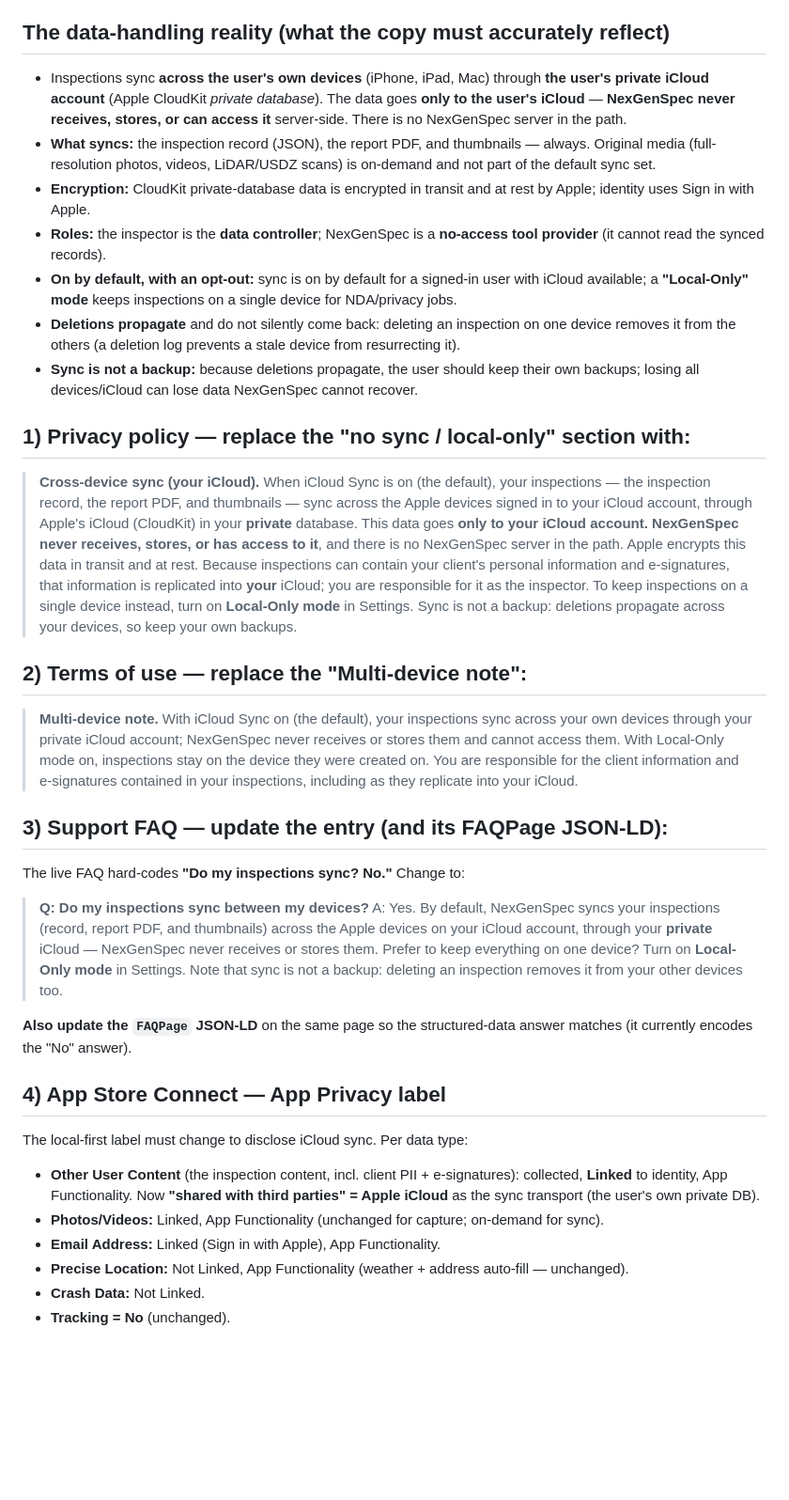
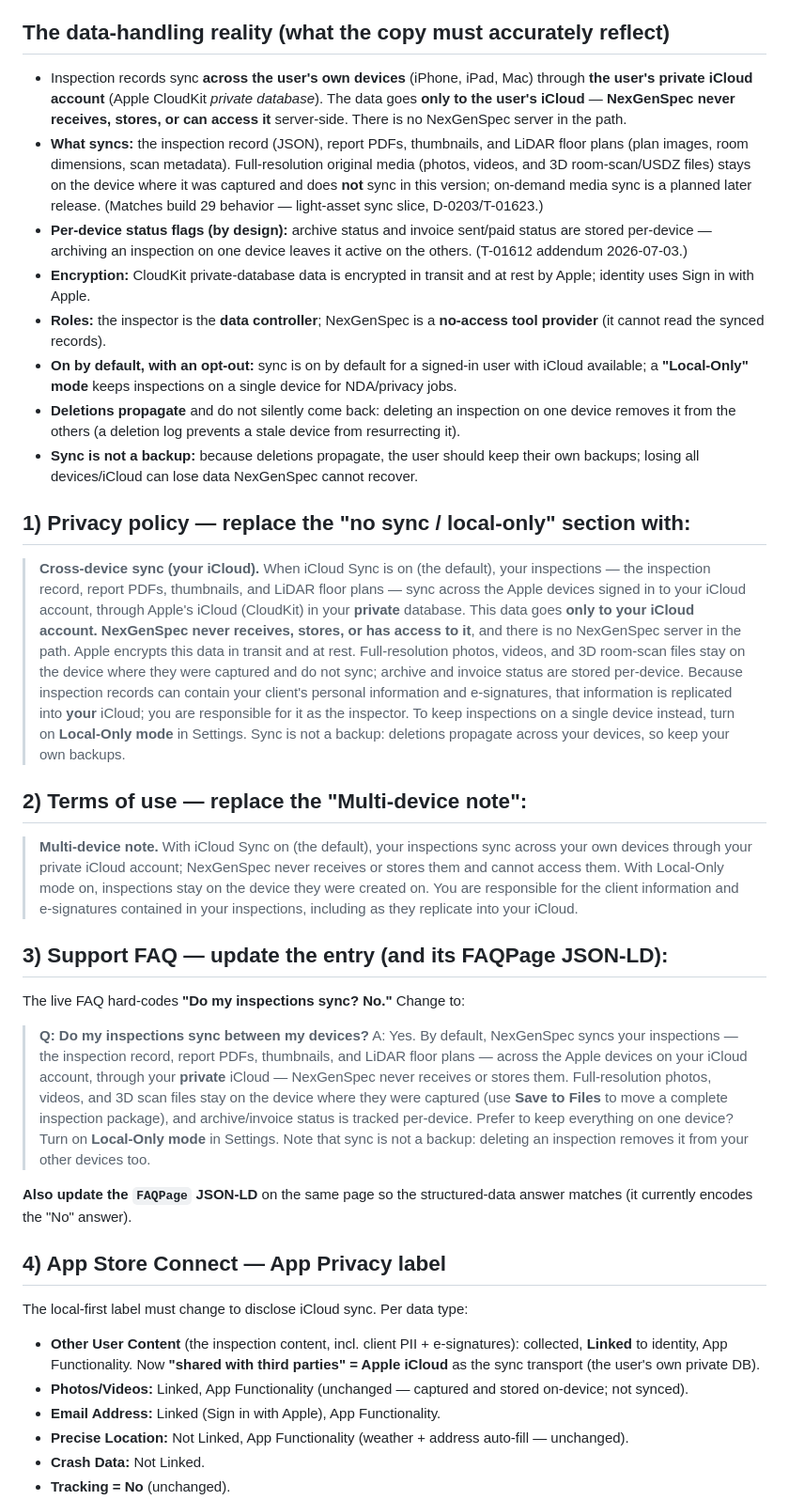
Before and after one commit to nickschmidt92/NexGenSpec_FINAL, a Markdown page: AppStore/SYNC_DISCLOSURE_DRAFT.md, the part around the change. Shown at 94% size. GitHub-like rendering; blank space fills up the shorter version.

Commit message:
docs: align sync disclosure + website copy drafts to build-29 light-asset scope
Records + report PDFs + thumbnails + LiDAR floor plans sync; full-res photos/
videos/USDZ stay on-device; archive/invoice status per-device (D-0203). Removes
the earlier record+PDF+thumbnail overclaim and the nonexistent on-demand-media
claim. Drafts remain DRAFT pending attorney review (T-01607).

Co-Authored-By: Claude Fable 5 <noreply@anthropic.com>

```diff
--- a/AppStore/SYNC_DISCLOSURE_DRAFT.md
+++ b/AppStore/SYNC_DISCLOSURE_DRAFT.md
@@ -10,13 +10,18 @@ Guideline 5.1 auto-reject + misrepresentation exposure).
 
 ## The data-handling reality (what the copy must accurately reflect)
 
-- Inspections sync **across the user's own devices** (iPhone, iPad, Mac) through **the
-  user's private iCloud account** (Apple CloudKit *private database*). The data goes
+- Inspection records sync **across the user's own devices** (iPhone, iPad, Mac) through
+  **the user's private iCloud account** (Apple CloudKit *private database*). The data goes
   **only to the user's iCloud** — **NexGenSpec never receives, stores, or can access
   it** server-side. There is no NexGenSpec server in the path.
-- **What syncs:** the inspection record (JSON), the report PDF, and thumbnails — always.
-  Original media (full-resolution photos, videos, LiDAR/USDZ scans) is on-demand and not
-  part of the default sync set.
+- **What syncs:** the inspection record (JSON), report PDFs, thumbnails, and LiDAR floor
+  plans (plan images, room dimensions, scan metadata). Full-resolution original media
+  (photos, videos, and 3D room-scan/USDZ files) stays on the device where it was captured
+  and does **not** sync in this version; on-demand media sync is a planned later release.
+  (Matches build 29 behavior — light-asset sync slice, D-0203/T-01623.)
+- **Per-device status flags (by design):** archive status and invoice sent/paid status are
+  stored per-device — archiving an inspection on one device leaves it active on the
+  others. (T-01612 addendum 2026-07-03.)
 - **Encryption:** CloudKit private-database data is encrypted in transit and at rest by
   Apple; identity uses Sign in with Apple.
 - **Roles:** the inspector is the **data controller**; NexGenSpec is a **no-access tool
@@ -33,15 +38,18 @@ Guideline 5.1 auto-reject + misrepresentation exposure).
 ## 1) Privacy policy — replace the "no sync / local-only" section with:
 
 > **Cross-device sync (your iCloud).** When iCloud Sync is on (the default), your
-> inspections — the inspection record, the report PDF, and thumbnails — sync across the
-> Apple devices signed in to your iCloud account, through Apple's iCloud (CloudKit) in
-> your **private** database. This data goes **only to your iCloud account. NexGenSpec
-> never receives, stores, or has access to it**, and there is no NexGenSpec server in
-> the path. Apple encrypts this data in transit and at rest. Because inspections can
-> contain your client's personal information and e-signatures, that information is
-> replicated into **your** iCloud; you are responsible for it as the inspector. To keep
-> inspections on a single device instead, turn on **Local-Only mode** in Settings. Sync
-> is not a backup: deletions propagate across your devices, so keep your own backups.
+> inspections — the inspection record, report PDFs, thumbnails, and LiDAR floor plans —
+> sync across the Apple devices signed in to your iCloud account, through Apple's iCloud
+> (CloudKit) in your **private** database. This data goes **only to your iCloud account.
+> NexGenSpec never receives, stores, or has access to it**, and there is no NexGenSpec
+> server in the path. Apple encrypts this data in transit and at rest. Full-resolution
+> photos, videos, and 3D room-scan files stay on the device where they were captured and
+> do not sync; archive and invoice status are stored per-device.
+> Because inspection records can contain your client's personal information and
+> e-signatures, that information is replicated into **your** iCloud; you are responsible
+> for it as the inspector. To keep inspections on a single device instead, turn on
+> **Local-Only mode** in Settings. Sync is not a backup: deletions propagate across your
+> devices, so keep your own backups.
 
 ## 2) Terms of use — replace the "Multi-device note":
 
@@ -57,11 +65,14 @@ Guideline 5.1 auto-reject + misrepresentation exposure).
 The live FAQ hard-codes **"Do my inspections sync? No."** Change to:
 
 > **Q: Do my inspections sync between my devices?**
-> A: Yes. By default, NexGenSpec syncs your inspections (record, report PDF, and
-> thumbnails) across the Apple devices on your iCloud account, through your **private**
-> iCloud — NexGenSpec never receives or stores them. Prefer to keep everything on one
-> device? Turn on **Local-Only mode** in Settings. Note that sync is not a backup:
-> deleting an inspection removes it from your other devices too.
+> A: Yes. By default, NexGenSpec syncs your inspections — the inspection record, report
+> PDFs, thumbnails, and LiDAR floor plans — across the Apple devices on your iCloud
+> account, through your **private** iCloud — NexGenSpec never receives or stores them.
+> Full-resolution photos, videos, and 3D scan files stay on the device where they were
+> captured (use **Save to Files** to move a complete inspection package), and
+> archive/invoice status is tracked per-device. Prefer to keep everything on one device?
+> Turn on **Local-Only mode** in Settings. Note that sync is not a backup: deleting an
+> inspection removes it from your other devices too.
 
 **Also update the `FAQPage` JSON-LD** on the same page so the structured-data answer
 matches (it currently encodes the "No" answer).
@@ -72,7 +83,7 @@ The local-first label must change to disclose iCloud sync. Per data type:
 - **Other User Content** (the inspection content, incl. client PII + e-signatures):
   collected, **Linked** to identity, App Functionality. Now **"shared with third
   parties" = Apple iCloud** as the sync transport (the user's own private DB).
-- **Photos/Videos:** Linked, App Functionality (unchanged for capture; on-demand for sync).
+- **Photos/Videos:** Linked, App Functionality (unchanged — captured and stored on-device; not synced).
 - **Email Address:** Linked (Sign in with Apple), App Functionality.
 - **Precise Location:** Not Linked, App Functionality (weather + address auto-fill — unchanged).
 - **Crash Data:** Not Linked.
```
Also changed, not shown: AppStore/B-0118-WEBSITE-COPY-REWRITE-DRAFT.md (+15 -12 lines).
